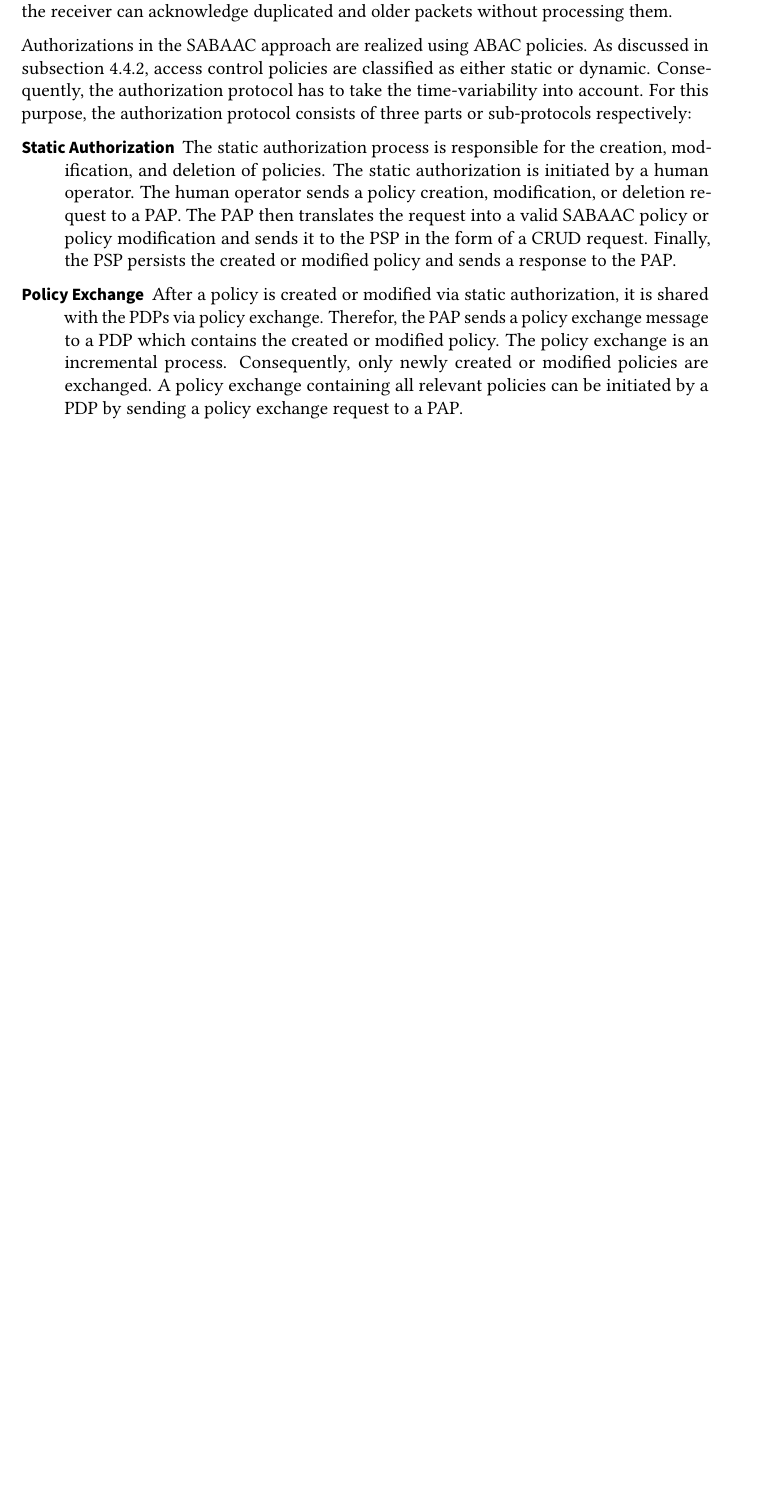
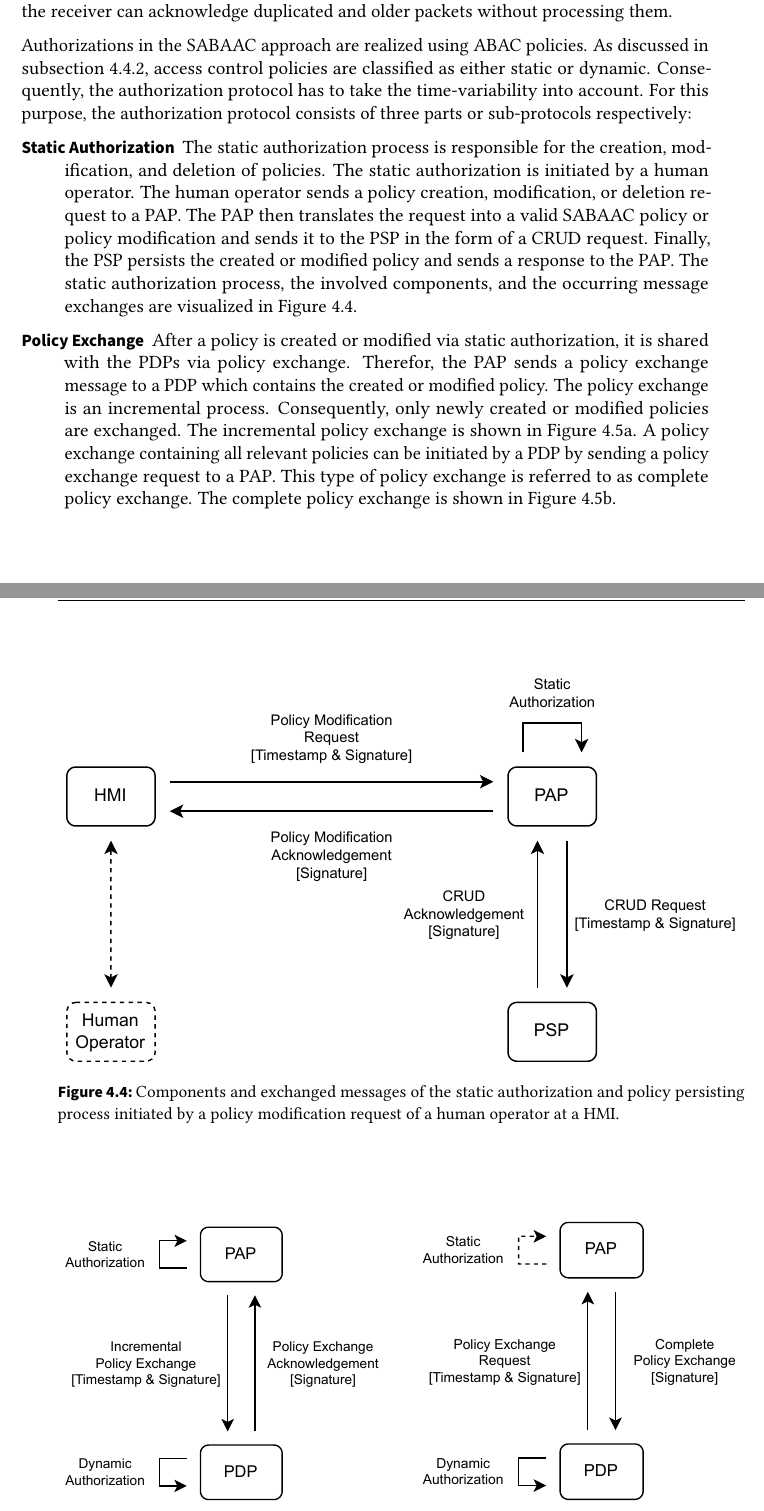
Before and after one commit to gstuer/thesis-master, a LaTeX thesis (proposal/thesis.tex, which reads proposal/sections/approach.tex): part of page 54 of 66 before the commit and two parts of pages 54 and 55 of 68 after it, the two joined at a grey line, cut so that both start at the same text, the shorter picture padded with empty space. Compiled offline with pdfLaTeX.

Commit message:
Integrate SABAAC auth. figures into proposal

```diff
--- a/proposal/sections/approach.tex
+++ b/proposal/sections/approach.tex
@@ -533,11 +533,39 @@ For this purpose, the authorization protocol consists of three parts or sub-prot
     The human operator sends a policy creation, modification, or deletion request to a PAP.
     The PAP then translates the request into a valid SABAAC policy or policy modification and sends it to the PSP in the form of a CRUD request.
     Finally, the PSP persists the created or modified policy and sends a response to the PAP.
+    The static authorization process, the involved components, and the occurring message exchanges are visualized in \autoref{fig:sabaac_authorization_static}.
+    \begin{figure}
+        \centering
+        \includegraphics[width=1.0\linewidth]{figures/SABAAC_protocols_authorization_static.drawio.pdf}
+        \caption{Components and exchanged messages of the static authorization and policy persisting process initiated by a policy modification request of a human operator at a HMI.}
+        \label{fig:sabaac_authorization_static}
+    \end{figure}
     \item[Policy Exchange] After a policy is created or modified via static authorization, it is shared with the PDPs via policy exchange.
     Therefor, the PAP sends a policy exchange message to a PDP which contains the created or modified policy.
     The policy exchange is an incremental process.
     Consequently, only newly created or modified policies are exchanged.
+    The incremental policy exchange is shown in \autoref{fig:sabaac_authorization_dynamic_policyexchange_incremental}.
     A policy exchange containing all relevant policies can be initiated by a PDP by sending a policy exchange request to a PAP.
+    This type of policy exchange is referred to as complete policy exchange.
+    The complete policy exchange is shown in \autoref{fig:sabaac_authorization_dynamic_policyexchange_complete}.
+    \begin{figure}
+        \centering
+        \begin{subfigure}[t]{0.48\linewidth}
+            \centering
+            \includegraphics[width=\linewidth]{figures/SABAAC_protocols_authorization_dynamic_policyexchange_incremental.drawio.pdf}
+            \caption{Incremental policy exchange procedure initiated by the static authorization of a PAP.}
+            \label{fig:sabaac_authorization_dynamic_policyexchange_incremental}
+        \end{subfigure}
+        \hfill
+        \begin{subfigure}[t]{0.48\linewidth}
+            \centering
+            \includegraphics[width=\linewidth]{figures/SABAAC_protocols_authorization_dynamic_policyexchange_complete.drawio.pdf}
+            \caption{Complete policy exchange procedure initiated by a policy exchange request of a PDP.}
+            \label{fig:sabaac_authorization_dynamic_policyexchange_complete}
+        \end{subfigure}
+        \caption{Components and exchanged messages of the incremental and complete policy exchange procedures.}
+        \label{fig:sabaac_authorization_dynamic_policyexchange}
+    \end{figure}
     \item[Dynamic Authorization] The dynamic authorization process is responsible for the evaluation of SABAAC policies.
     The dynamic authorization process is executed by the PDP.
     The goal of the process is to compute whether a certain subject is authorized for a specific request.
```
